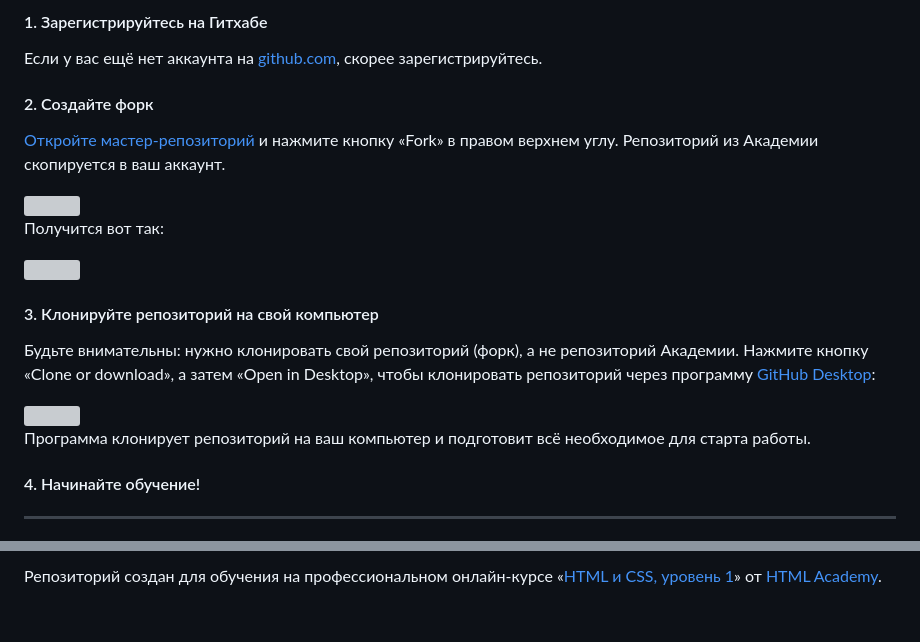
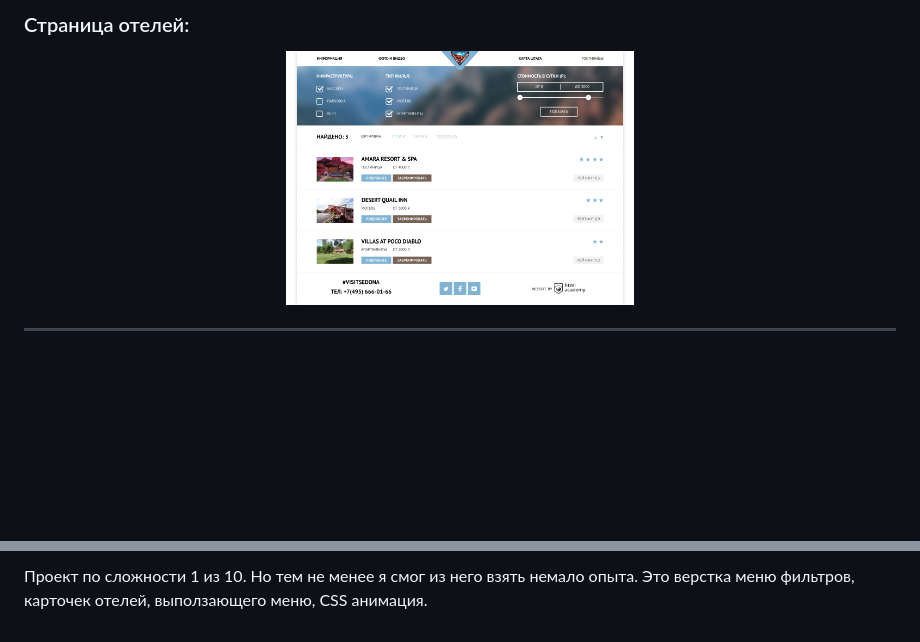
Before and after one commit to korbutds/sedona, a Markdown page: Readme.md, 2 parts joined by grey strips. Rendered like a GitHub page; pictures changed too: img/previews/hotels.jpg (added); blank space fills up the shorter version; grey boxes are pictures that could not be loaded.

Commit message:
refactor: Изменит описание проекта

```diff
--- a/Readme.md
+++ b/Readme.md
@@ -14,27 +68,8 @@ _`.editorconfig`, `.gitattributes`, `.gitignore`, `Contributing.md`, `Readme.md`
 
-#### 1. Зарегистрируйтесь на Гитхабе
-
-Если у вас ещё нет аккаунта на [github.com](https://github.com/join), скорее зарегистрируйтесь.
-
-#### 2. Создайте форк
-
-[Откройте мастер-репозиторий](https://github.com/htmlacademy-htmlcss/1281179-sedona-28) и нажмите кнопку «Fork» в правом верхнем углу. Репозиторий из Академии скопируется в ваш аккаунт.
-
-<img width="769" alt="" src="https://user-images.githubusercontent.com/10909/29037949-67a635d6-7bae-11e7-9f2f-1a48fde231b9.jpg">
-
-Получится вот так:
-
-<img width="769" alt="" src="https://user-images.githubusercontent.com/10909/29037953-6a8a7384-7bae-11e7-83ac-59603b1d696c.jpg">
-
-#### 3. Клонируйте репозиторий на свой компьютер
-
-Будьте внимательны: нужно клонировать свой репозиторий (форк), а не репозиторий Академии. Нажмите кнопку «Clone or download», а затем «Open in Desktop», чтобы клонировать репозиторий через программу [GitHub Desktop](https://desktop.github.com):
-
-<img width="769" alt="" src="https://user-images.githubusercontent.com/10909/29037955-6c20c16c-7bae-11e7-9e1a-c52010042976.jpg">
-
-Программа клонирует репозиторий на ваш компьютер и подготовит всё необходимое для старта работы.
-
-#### 4. Начинайте обучение!
+### Страница отелей:
+<p align="center">
+      <img src="./img/previews/hotels.jpg" width="40%" alt="Страница выбора отелей Седоны" />
+</p>
 
 ---
 
@@ -42,2 +77,2 @@ _`.editorconfig`, `.gitattributes`, `.gitignore`, `Contributing.md`, `Readme.md`
 
-Репозиторий создан для обучения на профессиональном онлайн‑курсе «[HTML и CSS, уровень 1](https://htmlacademy.ru/intensive/htmlcss)» от [HTML Academy](https://htmlacademy.ru).
+Проект по сложности 1 из 10. Но тем не менее я смог из него взять немало опыта. Это верстка меню фильтров, карточек отелей, выползающего меню, CSS анимация.
```
Also changed, not shown: other parts of Readme.md (+61 -7 lines), 1 other file.
